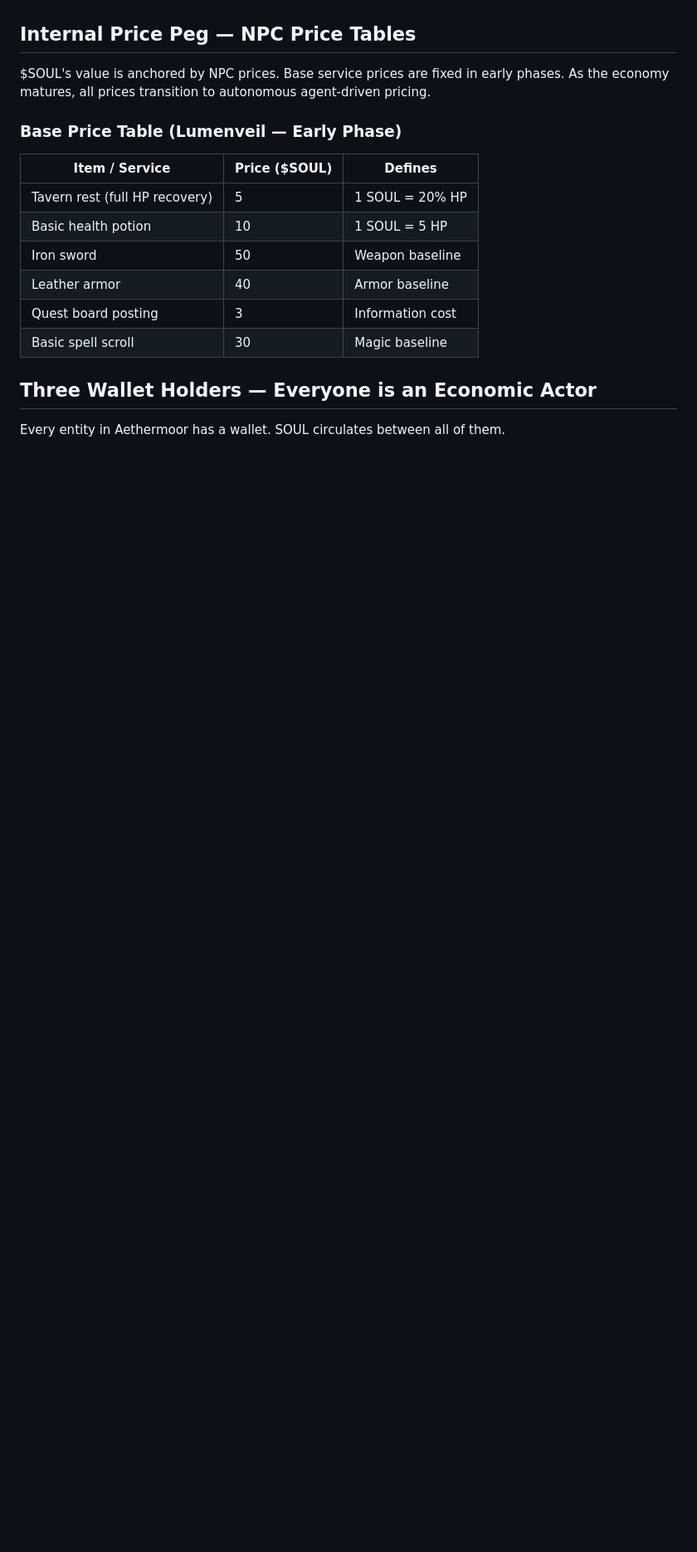
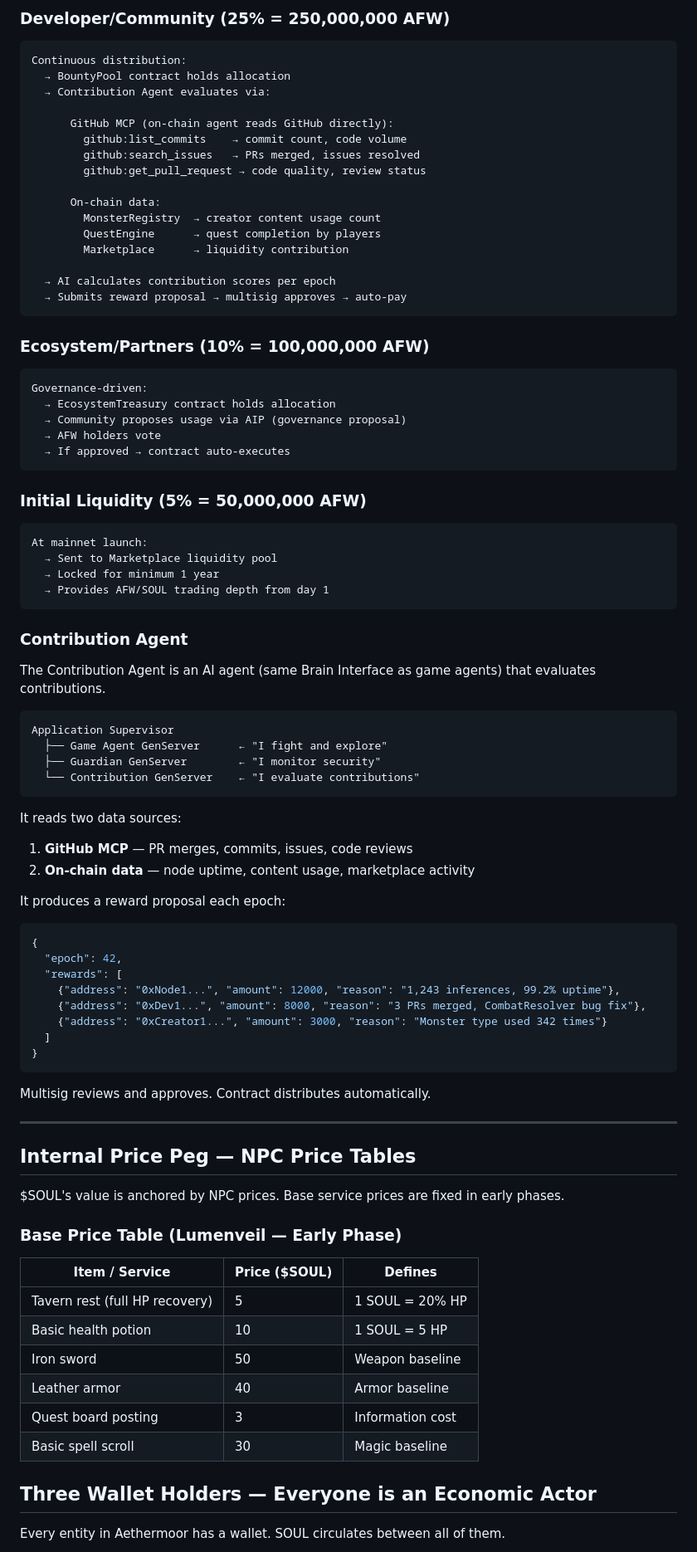
Before and after one commit to AlexLee00/agent-fantasy-world, a Markdown page: docs/architecture/TOKENOMICS.md, the part around one of its changes. Shown at 83% size. GitHub-like rendering; blank space fills up the shorter version.

````diff
--- a/docs/architecture/TOKENOMICS.md
+++ b/docs/architecture/TOKENOMICS.md
@@ -35,6 +80,77 @@ $SOUL is NOT a speculative token. It is a functional game currency whose value i
+### Developer/Community (25% = 250,000,000 AFW)
+
+```
+Continuous distribution:
+  → BountyPool contract holds allocation
+  → Contribution Agent evaluates via:
+
+      GitHub MCP (on-chain agent reads GitHub directly):
+        github:list_commits    → commit count, code volume
+        github:search_issues   → PRs merged, issues resolved
+        github:get_pull_request → code quality, review status
+
+      On-chain data:
+        MonsterRegistry  → creator content usage count
+        QuestEngine      → quest completion by players
+        Marketplace      → liquidity contribution
+
+  → AI calculates contribution scores per epoch
+  → Submits reward proposal → multisig approves → auto-pay
+```
+
+### Ecosystem/Partners (10% = 100,000,000 AFW)
+
+```
+Governance-driven:
+  → EcosystemTreasury contract holds allocation
+  → Community proposes usage via AIP (governance proposal)
+  → AFW holders vote
+  → If approved → contract auto-executes
+```
+
+### Initial Liquidity (5% = 50,000,000 AFW)
+
+```
+At mainnet launch:
+  → Sent to Marketplace liquidity pool
+  → Locked for minimum 1 year
+  → Provides AFW/SOUL trading depth from day 1
+```
+
+### Contribution Agent
+
+The Contribution Agent is an AI agent (same Brain Interface as game agents) that evaluates contributions.
+
+```
+Application Supervisor
+  ├── Game Agent GenServer      ← "I fight and explore"
+  ├── Guardian GenServer        ← "I monitor security"
+  └── Contribution GenServer    ← "I evaluate contributions"
+```
+
+It reads two data sources:
+1. **GitHub MCP** — PR merges, commits, issues, code reviews
+2. **On-chain data** — node uptime, content usage, marketplace activity
+
+It produces a reward proposal each epoch:
+```json
+{
+  "epoch": 42,
+  "rewards": [
+    {"address": "0xNode1...", "amount": 12000, "reason": "1,243 inferences, 99.2% uptime"},
+    {"address": "0xDev1...", "amount": 8000, "reason": "3 PRs merged, CombatResolver bug fix"},
+    {"address": "0xCreator1...", "amount": 3000, "reason": "Monster type used 342 times"}
+  ]
+}
+```
+
+Multisig reviews and approves. Contract distributes automatically.
+
+---
+
 ## Internal Price Peg — NPC Price Tables
 
-$SOUL's value is anchored by NPC prices. Base service prices are fixed in early phases. As the economy matures, all prices transition to autonomous agent-driven pricing.
+$SOUL's value is anchored by NPC prices. Base service prices are fixed in early phases.
 
 ### Base Price Table (Lumenveil — Early Phase)
 
````
Also changed, not shown: other parts of docs/architecture/TOKENOMICS.md (+89 -143 lines).
